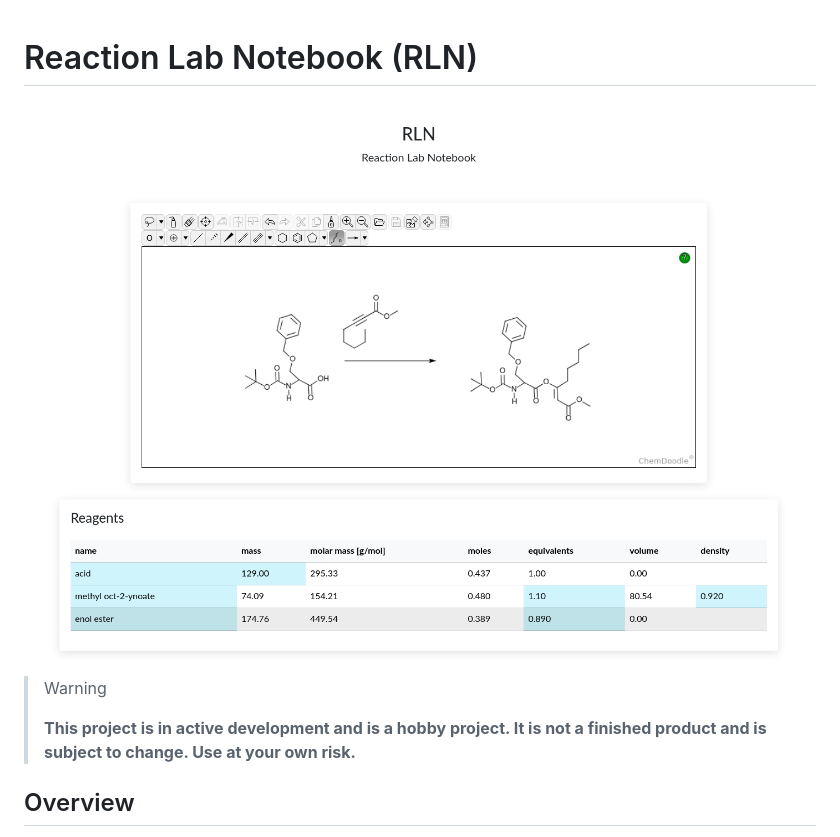
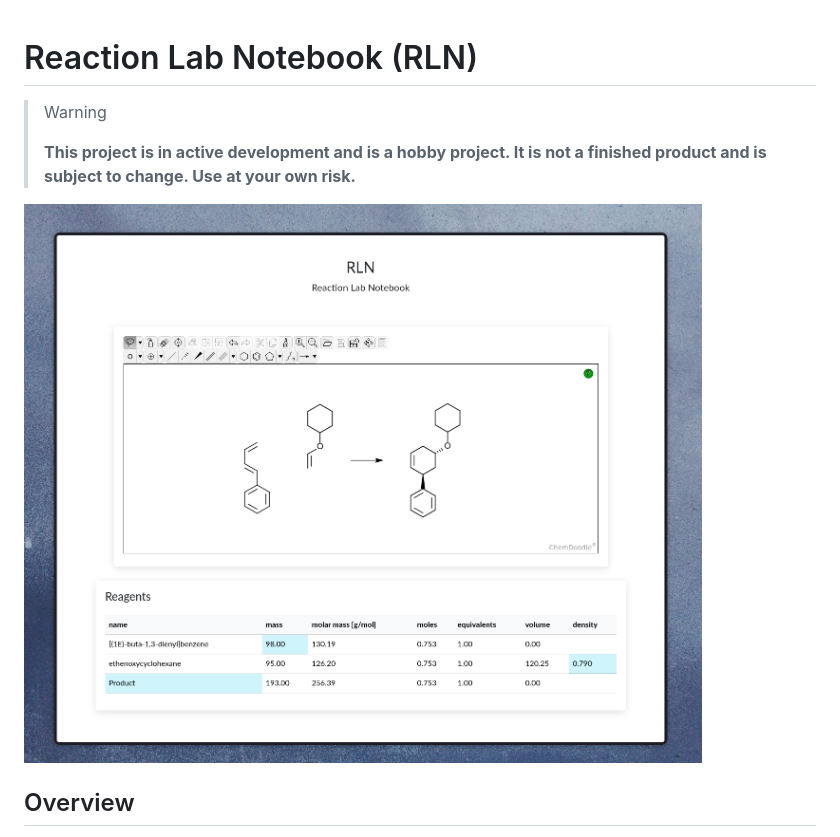
Before and after one commit to TheTrebuchet/RLN, a Markdown page: README.md, the part around the change. Drawn GitHub-style; pictures changed too: usage_example.png.

```diff
--- a/README.md
+++ b/README.md
@@ -1,10 +1,10 @@
 # Reaction Lab Notebook (RLN)
-
-![usage example](usage_example.png)
 
 > Warning
 >
 > **This project is in active development and is a hobby project. It is not a finished product and is subject to change. Use at your own risk.**
+
+![usage example](usage_example.png)
 
 
 ## Overview
```
Also changed, not shown: 4 other files.
